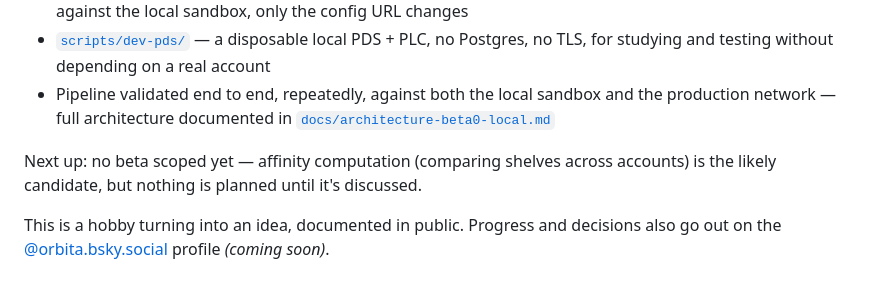
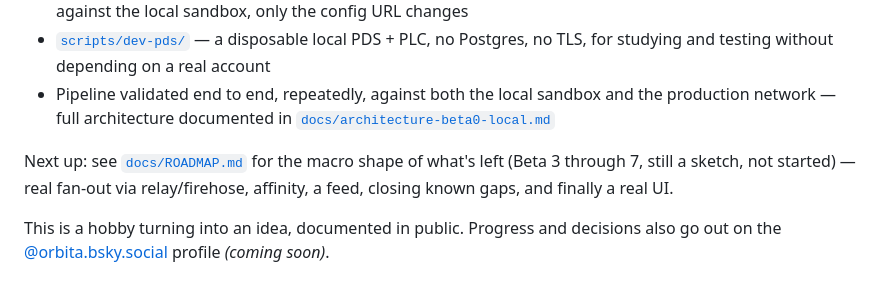
Before and after one commit to PydaVi/orbita, a Markdown page: README.md, the part around the change. Drawn GitHub-style.

```diff
--- a/README.md
+++ b/README.md
@@ -31,7 +31,7 @@ What exists:
 - [`scripts/dev-pds/`](scripts/dev-pds/) — a disposable local PDS + PLC, no Postgres, no TLS, for studying and testing without depending on a real account
 - Pipeline validated end to end, repeatedly, against both the local sandbox and the production network — full architecture documented in [`docs/architecture-beta0-local.md`](docs/architecture-beta0-local.md)
 
-Next up: no beta scoped yet — affinity computation (comparing shelves across accounts) is the likely candidate, but nothing is planned until it's discussed.
+Next up: see [`docs/ROADMAP.md`](docs/ROADMAP.md) for the macro shape of what's left (Beta 3 through 7, still a sketch, not started) — real fan-out via relay/firehose, affinity, a feed, closing known gaps, and finally a real UI.
 
 This is a hobby turning into an idea, documented in public. Progress and decisions also go out on the [@orbita.bsky.social](https://bsky.app/profile/orbita.bsky.social) profile *(coming soon)*.
 
```
Also changed, not shown: docs/BETA3-PLAN.md (added, +36 -0 lines), docs/ROADMAP.md (added, +157 -0 lines).
